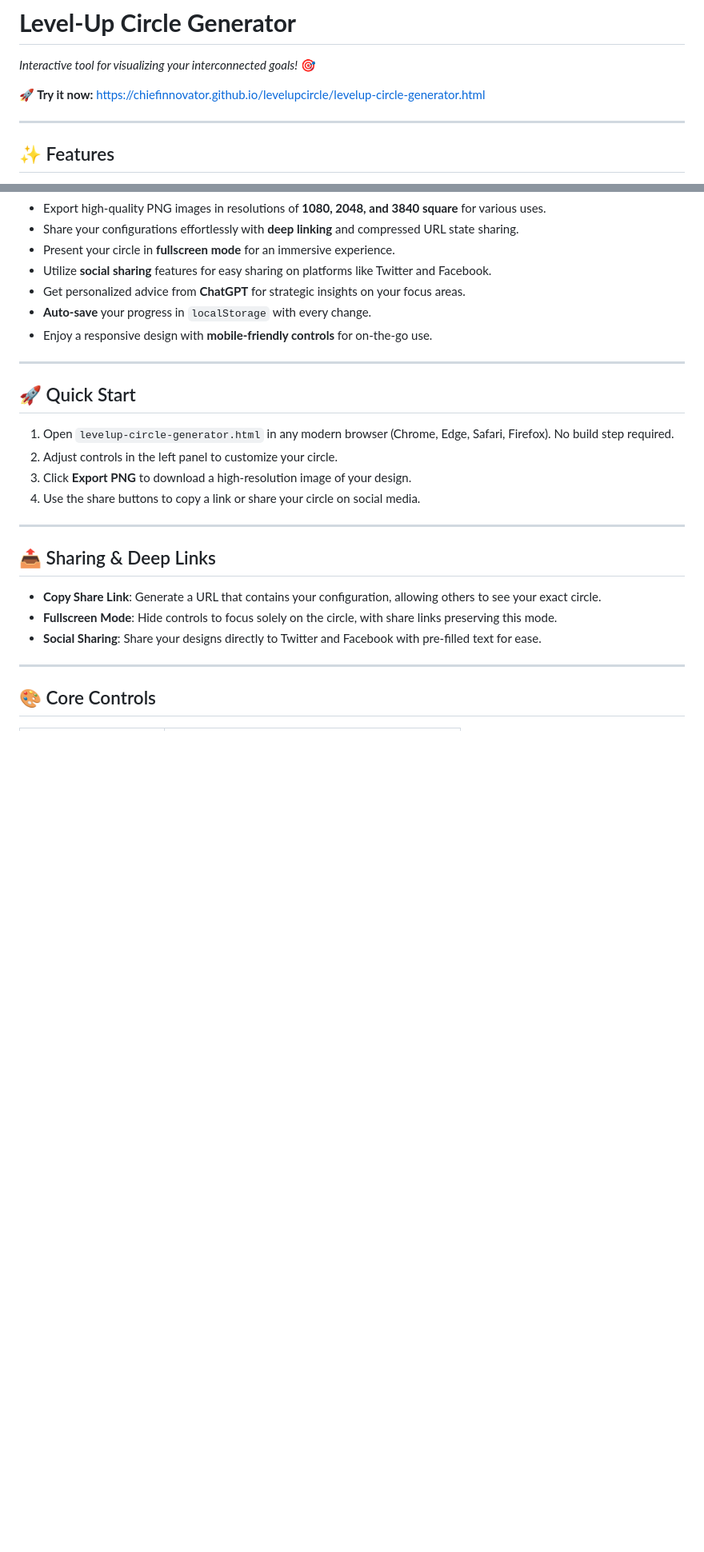
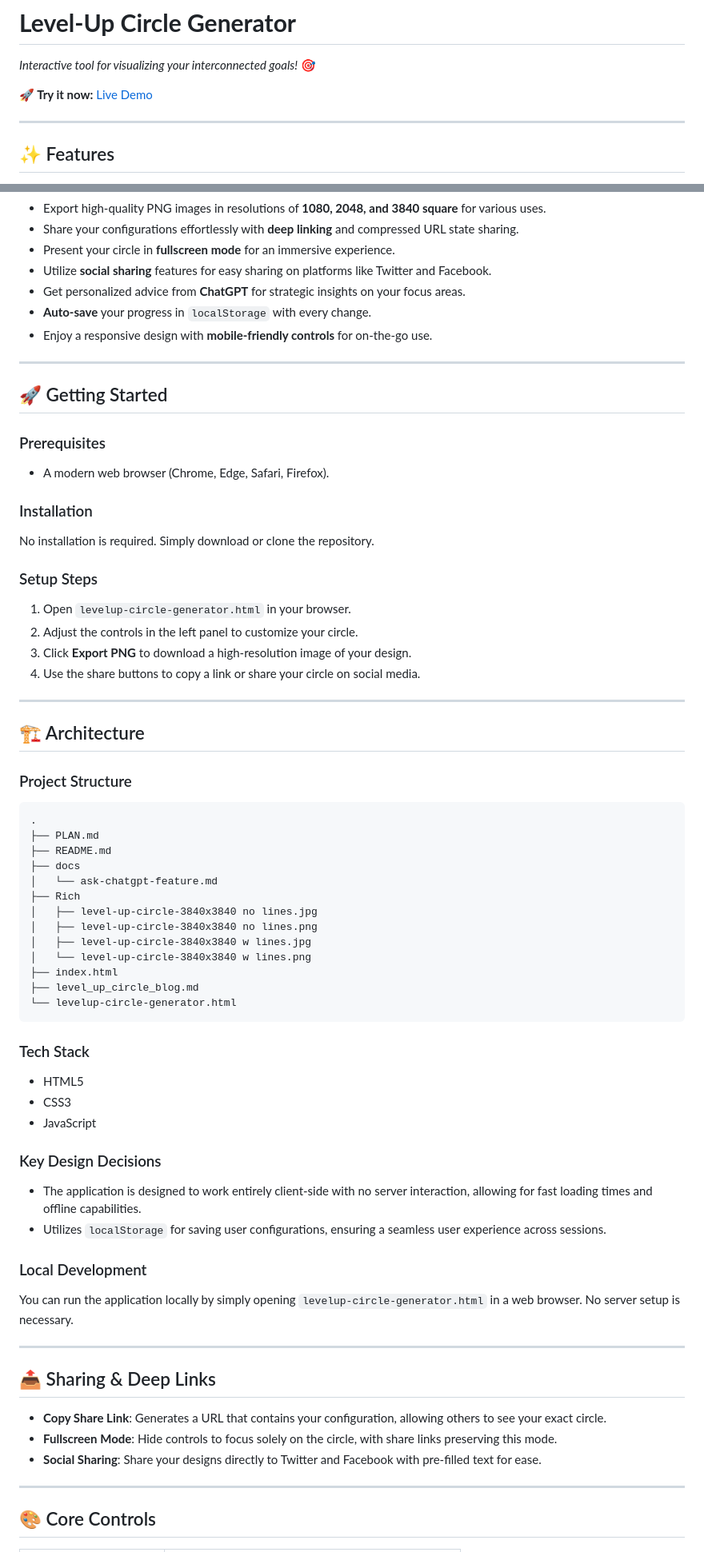
Before and after one commit to ChiefInnovator/levelupcircle, a Markdown page: README.md, 2 parts joined by grey strips. Shown at 80% size. Rendered like a GitHub page; blank space fills up the shorter version.

Commit message:
Enhance README via RepoBeacon

````diff
--- a/README.md
+++ b/README.md
@@ -2,7 +2,7 @@
 
 *Interactive tool for visualizing your interconnected goals!* 🎯
 
-**🚀 Try it now:** [https://chiefinnovator.github.io/levelupcircle/levelup-circle-generator.html](https://chiefinnovator.github.io/levelupcircle/levelup-circle-generator.html)
+**🚀 Try it now:** [Live Demo](https://chiefinnovator.github.io/levelupcircle/levelup-circle-generator.html)
 
 ---
 
@@ -23,16 +23,57 @@
 
 ---
 
-## 🚀 Quick Start
-1. Open `levelup-circle-generator.html` in any modern browser (Chrome, Edge, Safari, Firefox). No build step required.
-2. Adjust controls in the left panel to customize your circle.
+## 🚀 Getting Started
+
+### Prerequisites
+- A modern web browser (Chrome, Edge, Safari, Firefox).
+
+### Installation
+No installation is required. Simply download or clone the repository.
+
+### Setup Steps
+1. Open `levelup-circle-generator.html` in your browser.
+2. Adjust the controls in the left panel to customize your circle.
 3. Click **Export PNG** to download a high-resolution image of your design.
 4. Use the share buttons to copy a link or share your circle on social media.
 
 ---
 
+## 🏗️ Architecture
+
+### Project Structure
+```
+.
+├── PLAN.md
+├── README.md
+├── docs
+│   └── ask-chatgpt-feature.md
+├── Rich
+│   ├── level-up-circle-3840x3840 no lines.jpg
+│   ├── level-up-circle-3840x3840 no lines.png
+│   ├── level-up-circle-3840x3840 w lines.jpg
+│   └── level-up-circle-3840x3840 w lines.png
+├── index.html
+├── level_up_circle_blog.md
+└── levelup-circle-generator.html
+```
+
+### Tech Stack
+- HTML5
+- CSS3
+- JavaScript
+
+### Key Design Decisions
+- The application is designed to work entirely client-side with no server interaction, allowing for fast loading times and offline capabilities.
+- Utilizes `localStorage` for saving user configurations, ensuring a seamless user experience across sessions.
+
+### Local Development
+You can run the application locally by simply opening `levelup-circle-generator.html` in a web browser. No server setup is necessary.
+
+---
+
 ## 📤 Sharing & Deep Links
-- **Copy Share Link**: Generate a URL that contains your configuration, allowing others to see your exact circle.
+- **Copy Share Link**: Generates a URL that contains your configuration, allowing others to see your exact circle.
 - **Fullscreen Mode**: Hide controls to focus solely on the circle, with share links preserving this mode.
 - **Social Sharing**: Share your designs directly to Twitter and Facebook with pre-filled text for ease.
 
````
Also changed, not shown: other parts of README.md (+17 -16 lines).
